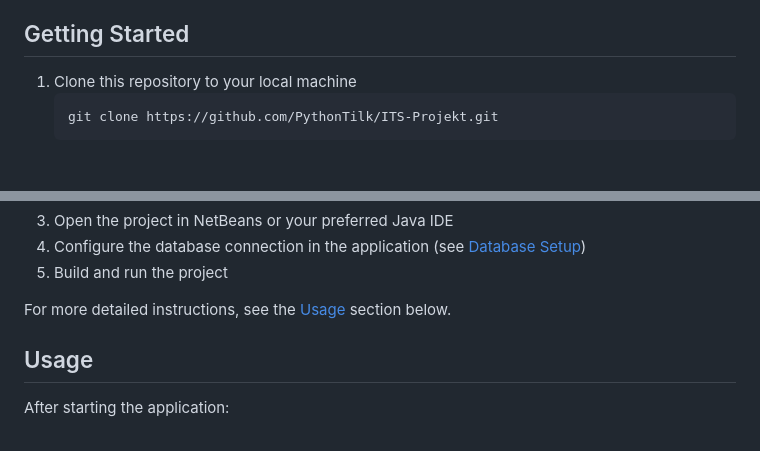
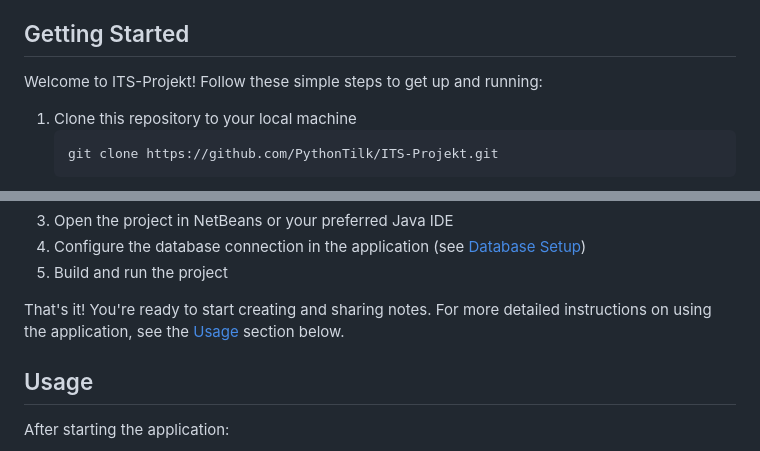
Before and after one commit to PythonTilk/ITS-Projekt, a Markdown page: README.md, 2 parts joined by grey strips. Rendered like a GitHub page; blank space fills up the shorter version.

Commit message:
Make README Getting Started section more friendly

````diff
--- a/README.md
+++ b/README.md
@@ -52,6 +52,8 @@ jdbc:mysql://localhost:3306/notizprojekt
 
 ## Getting Started
 
+Welcome to ITS-Projekt! Follow these simple steps to get up and running:
+
 1. Clone this repository to your local machine
    ```bash
    git clone https://github.com/PythonTilk/ITS-Projekt.git
@@ -68,7 +70,7 @@ jdbc:mysql://localhost:3306/notizprojekt
 4. Configure the database connection in the application (see [Database Setup](#database-setup))
 5. Build and run the project
 
-For more detailed instructions, see the [Usage](#usage) section below.
+That's it! You're ready to start creating and sharing notes. For more detailed instructions on using the application, see the [Usage](#usage) section below.
 
 ## Usage
 
````
